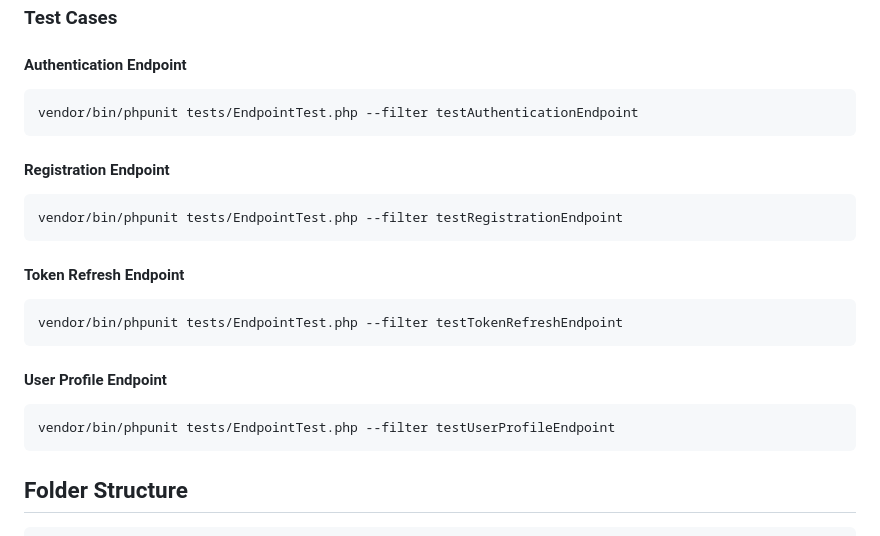
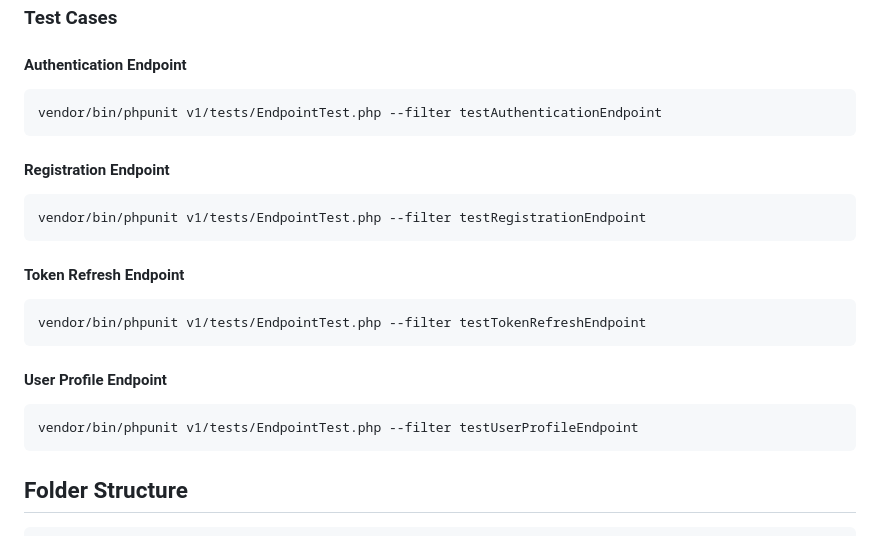
Before and after one commit to fathah/task-backend, a Markdown page: README.md, the part around the change. Drawn GitHub-style.

Commit message:
Updated Test Directory URI

````diff
--- a/README.md
+++ b/README.md
@@ -131,21 +131,21 @@ This command will execute all the test cases in the tests directory.
 ### Test Cases
 #### Authentication Endpoint
 ```bash
-vendor/bin/phpunit tests/EndpointTest.php --filter testAuthenticationEndpoint
+vendor/bin/phpunit v1/tests/EndpointTest.php --filter testAuthenticationEndpoint
 ```
 #### Registration Endpoint
 ```bash
-vendor/bin/phpunit tests/EndpointTest.php --filter testRegistrationEndpoint
+vendor/bin/phpunit v1/tests/EndpointTest.php --filter testRegistrationEndpoint
 ```
 
 #### Token Refresh Endpoint
 ```bash
-vendor/bin/phpunit tests/EndpointTest.php --filter testTokenRefreshEndpoint
+vendor/bin/phpunit v1/tests/EndpointTest.php --filter testTokenRefreshEndpoint
 ```
 
 #### User Profile Endpoint
 ```bash
-vendor/bin/phpunit tests/EndpointTest.php --filter testUserProfileEndpoint
+vendor/bin/phpunit v1/tests/EndpointTest.php --filter testUserProfileEndpoint
 ```
 
 ## Folder Structure
````
